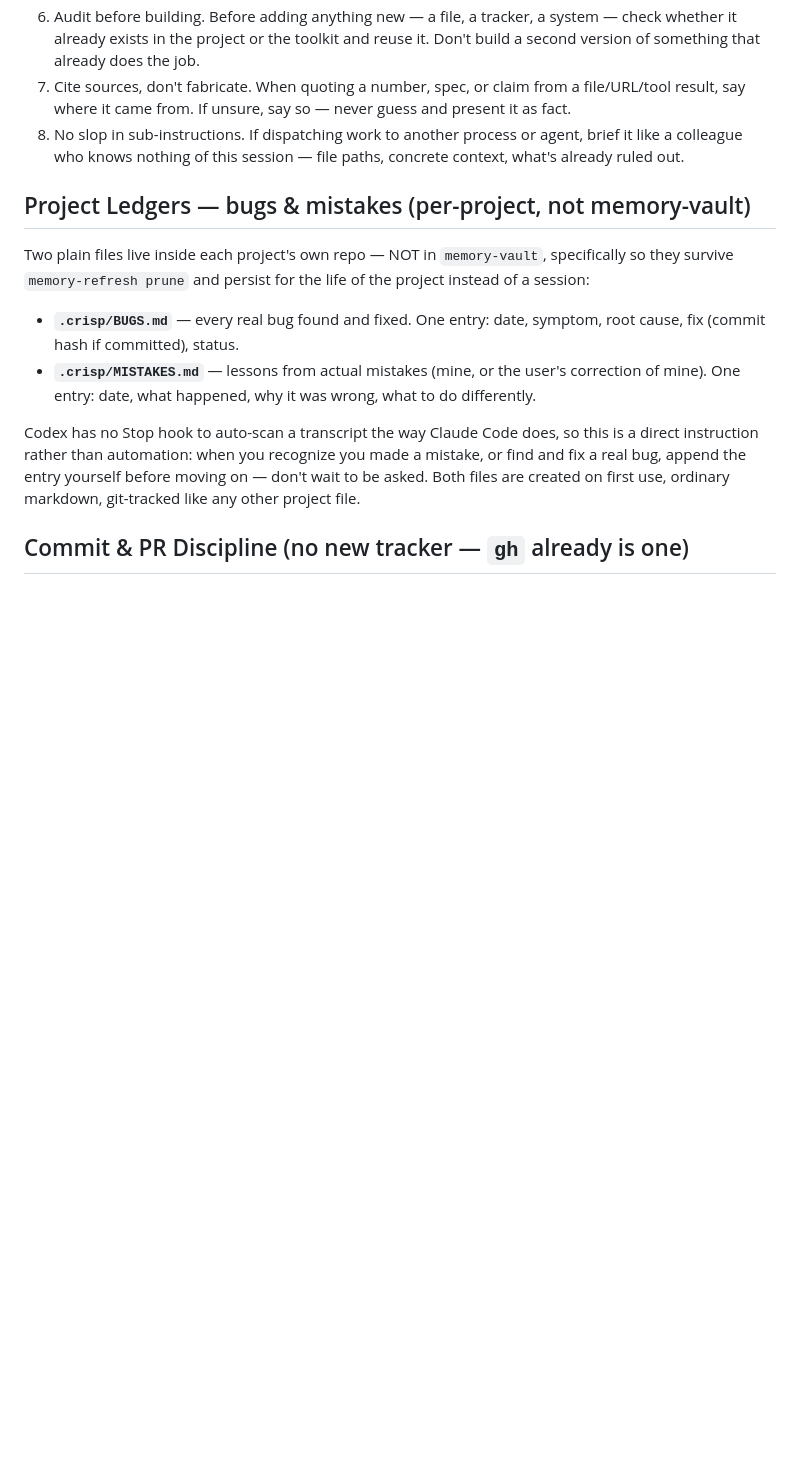
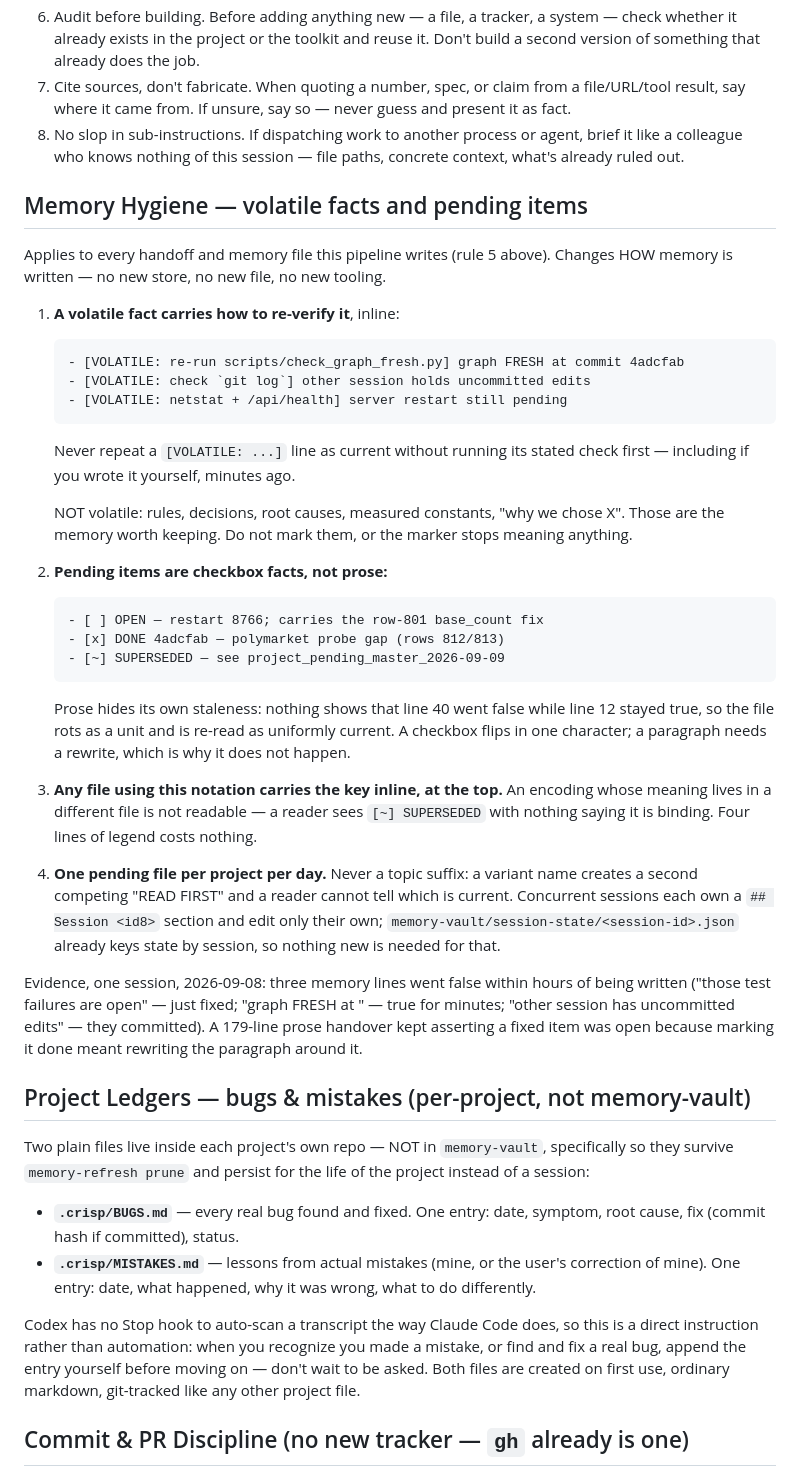
Before and after one commit to mohitgargcanada-max/crisp, a Markdown page: codex/AGENTS.md, the part around the change. Rendered like a GitHub page; blank space fills up the shorter version.

Commit message:
Bring the Codex variant to parity on memory hygiene
The previous two commits added the volatile-fact and checkbox-pending rules to
claude/CLAUDE.md only. I skipped codex/AGENTS.md at the time on the grounds that
it "carries no Auto Memory or Context Compression section, so these rules have
no home there" -- and that was wrong.

I grepped for a section NAME instead of asking whether the capability exists.
It does: AGENTS.md line 3 states the file configures "the CRISP token
compression + memory pipeline for Codex CLI", universal rule 5 mandates writing
a compact handoff at rollover, and the automation section uses observe_search /
memory_health. Codex writes memory and handoffs, so every one of these rules
applies to it.

That is the same mistake logged in this session's own ledger two hours earlier
-- symptom location is not capability location -- reproduced in miniature while
acting on the lesson. Recording it here because the commit that fixes it is the
honest place for it.

Adapted to the Codex file's terser, numbered-imperative voice rather than
pasted: same four rules (volatile marker, checkbox pending items, inline
notation key, one file per project per day), same evidence, no new tooling.

Placed before Project Ledgers, the adjacent memory-writing topic. The live
~/.codex/AGENTS.md has been updated to match, so the rules are active without a
reinstall.

NOT ported, deliberately: claude/CLAUDE.md also carries Memory Agent, Auto
Memory and Context Compression sections that codex/AGENTS.md has never had. That
divergence long predates this change and may well be intentional -- the Codex
variant is deliberately leaner (173 lines vs 260) and covers rollover compactly
in rule 5. Porting them is a design decision, not parity cleanup, so it stays
Mohit's call.

Co-Authored-By: Claude Opus 5 <noreply@anthropic.com>

```diff
--- a/codex/AGENTS.md
+++ b/codex/AGENTS.md
@@ -61,6 +61,52 @@ source files. Only read raw files to edit specific lines.
 8. No slop in sub-instructions. If dispatching work to another process or
    agent, brief it like a colleague who knows nothing of this session — file
    paths, concrete context, what's already ruled out.
+
+## Memory Hygiene — volatile facts and pending items
+
+Applies to every handoff and memory file this pipeline writes (rule 5 above).
+Changes HOW memory is written — no new store, no new file, no new tooling.
+
+1. **A volatile fact carries how to re-verify it**, inline:
+
+       - [VOLATILE: re-run scripts/check_graph_fresh.py] graph FRESH at commit 4adcfab
+       - [VOLATILE: check `git log`] other session holds uncommitted edits
+       - [VOLATILE: netstat + /api/health] server restart still pending
+
+   Never repeat a `[VOLATILE: ...]` line as current without running its stated
+   check first — including if you wrote it yourself, minutes ago.
+
+   NOT volatile: rules, decisions, root causes, measured constants, "why we
+   chose X". Those are the memory worth keeping. Do not mark them, or the
+   marker stops meaning anything.
+
+2. **Pending items are checkbox facts, not prose:**
+
+       - [ ] OPEN — restart 8766; carries the row-801 base_count fix
+       - [x] DONE 4adcfab — polymarket probe gap (rows 812/813)
+       - [~] SUPERSEDED — see project_pending_master_2026-09-09
+
+   Prose hides its own staleness: nothing shows that line 40 went false while
+   line 12 stayed true, so the file rots as a unit and is re-read as uniformly
+   current. A checkbox flips in one character; a paragraph needs a rewrite,
+   which is why it does not happen.
+
+3. **Any file using this notation carries the key inline, at the top.** An
+   encoding whose meaning lives in a different file is not readable — a reader
+   sees `[~] SUPERSEDED` with nothing saying it is binding. Four lines of
+   legend costs nothing.
+
+4. **One pending file per project per day.** Never a topic suffix: a variant
+   name creates a second competing "READ FIRST" and a reader cannot tell which
+   is current. Concurrent sessions each own a `## Session <id8>` section and
+   edit only their own; `memory-vault/session-state/<session-id>.json` already
+   keys state by session, so nothing new is needed for that.
+
+Evidence, one session, 2026-09-08: three memory lines went false within hours of
+being written ("those test failures are open" — just fixed; "graph FRESH at
+<sha>" — true for minutes; "other session has uncommitted edits" — they
+committed). A 179-line prose handover kept asserting a fixed item was open
+because marking it done meant rewriting the paragraph around it.
 
 ## Project Ledgers — bugs & mistakes (per-project, not memory-vault)
 
```
